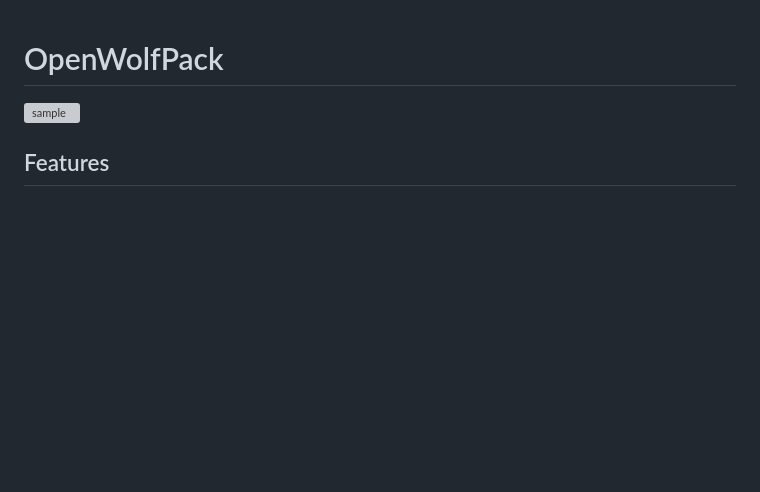
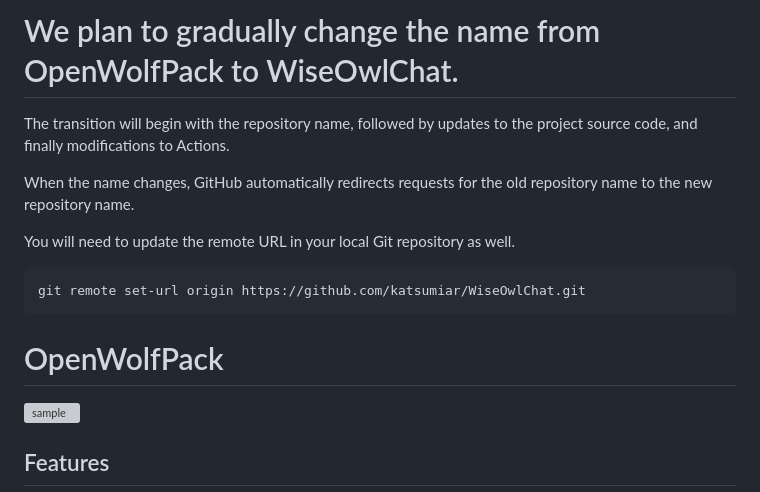
Before and after one commit to katsumiar/WiseOwlChat, a Markdown page: README.md, the part around one of its changes. Drawn GitHub-style; blank space fills up the shorter version; grey boxes are pictures that could not be loaded.

Commit message:
Update README.md
#1

````diff
--- a/README.md
+++ b/README.md
@@ -1,3 +1,14 @@
+# We plan to gradually change the name from OpenWolfPack to WiseOwlChat.
+
+The transition will begin with the repository name, followed by updates to the project source code, and finally modifications to Actions.
+
+When the name changes, GitHub automatically redirects requests for the old repository name to the new repository name.
+
+You will need to update the remote URL in your local Git repository as well.
+```
+git remote set-url origin https://github.com/katsumiar/WiseOwlChat.git
+```
+
 # OpenWolfPack
 ![sample](https://github.com/katsumiar/OpenWolfPack/assets/63950487/97c0b549-c87f-4b60-91fd-b35709ebcc14)
 
````
Also changed, not shown: other parts of README.md (+1 -1 lines).
